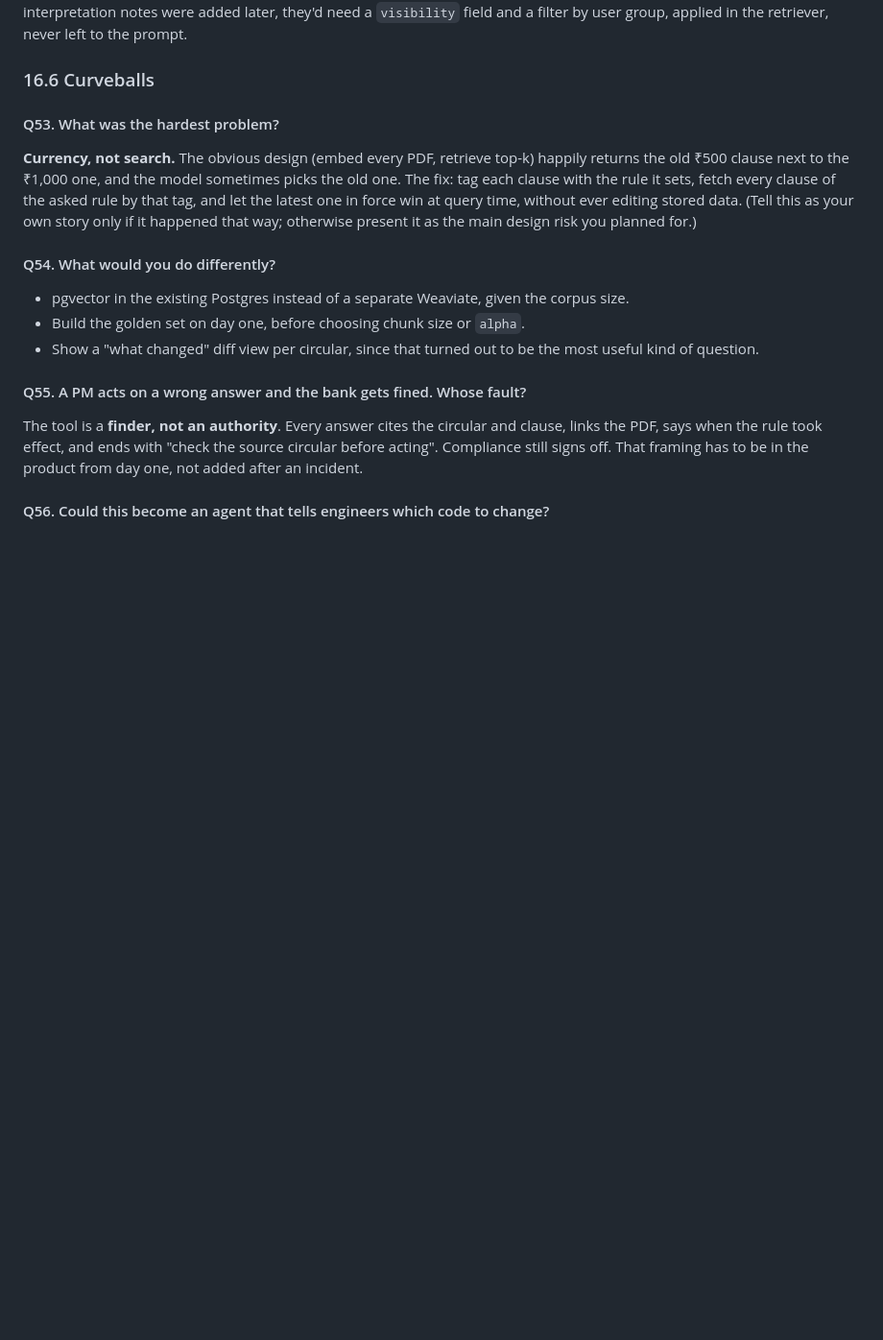
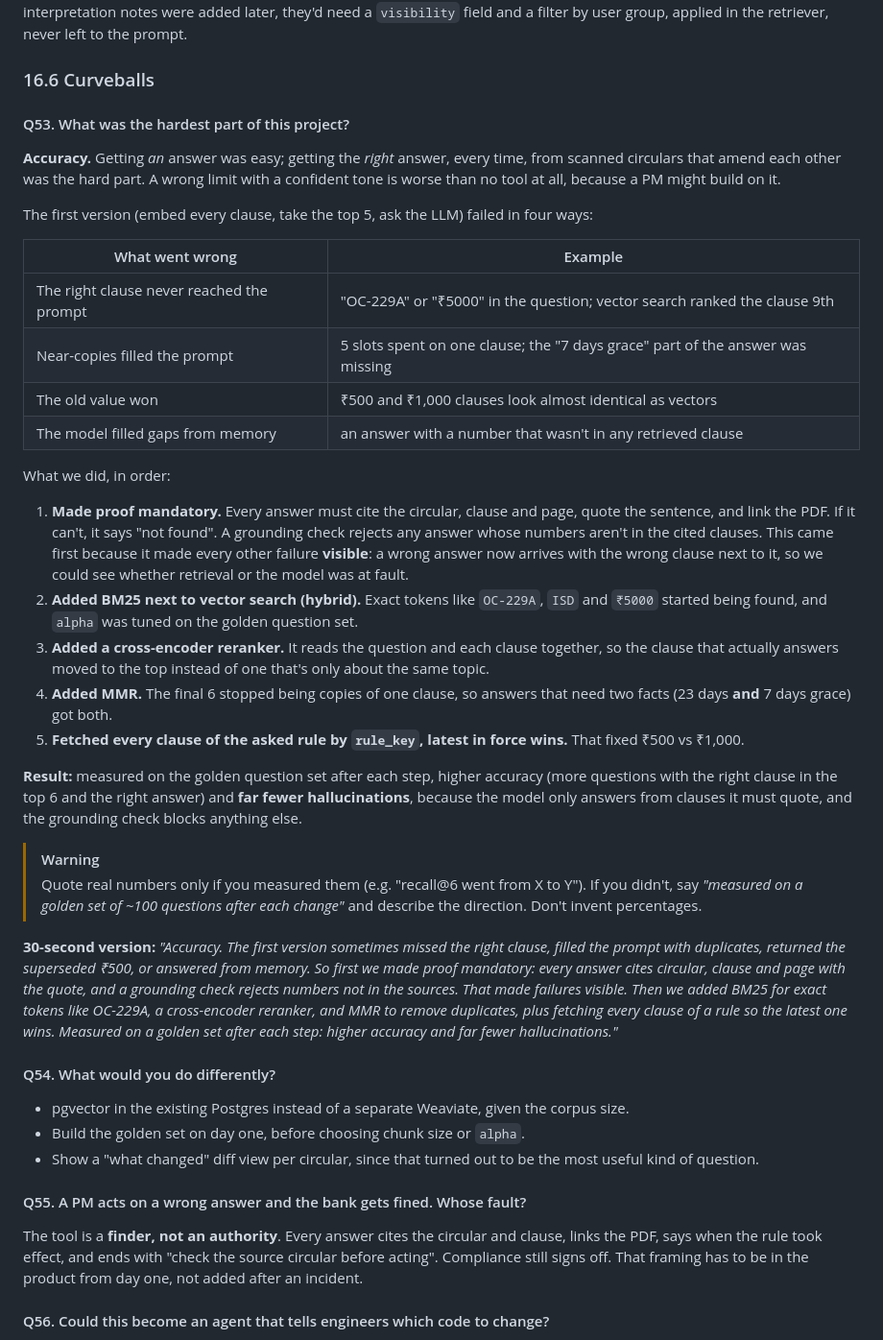
Before and after one commit to Abhinav-Developer-23/High-Level-System-Design, a Markdown page: npci-circular-langgraph-ai/NpciCircularRAG.md, the part around the change. Shown at 96% size. Drawn GitHub-style; blank space fills up the shorter version.

Commit message:
NPCI notes: hardest part = accuracy (proof first, then BM25, reranking, MMR)
Co-Authored-By: Claude Opus 5.5 <noreply@anthropic.com>

```diff
--- a/npci-circular-langgraph-ai/NpciCircularRAG.md
+++ b/npci-circular-langgraph-ai/NpciCircularRAG.md
@@ -1256,9 +1256,33 @@ The circulars are public, so the corpus needs no per-document access control. Th
 
 ### 16.6 Curveballs
 
-#### Q53. What was the hardest problem?
+#### Q53. What was the hardest part of this project?
 
-**Currency, not search.** The obvious design (embed every PDF, retrieve top-k) happily returns the old ₹500 clause next to the ₹1,000 one, and the model sometimes picks the old one. The fix: tag each clause with the rule it sets, fetch every clause of the asked rule by that tag, and let the latest one in force win at query time, without ever editing stored data. (Tell this as your own story only if it happened that way; otherwise present it as the main design risk you planned for.)
+**Accuracy.** Getting *an* answer was easy; getting the *right* answer, every time, from scanned circulars that amend each other was the hard part. A wrong limit with a confident tone is worse than no tool at all, because a PM might build on it.
+
+The first version (embed every clause, take the top 5, ask the LLM) failed in four ways:
+
+| What went wrong | Example |
+|---|---|
+| The right clause never reached the prompt | "OC-229A" or "₹5000" in the question; vector search ranked the clause 9th |
+| Near-copies filled the prompt | 5 slots spent on one clause; the "7 days grace" part of the answer was missing |
+| The old value won | ₹500 and ₹1,000 clauses look almost identical as vectors |
+| The model filled gaps from memory | an answer with a number that wasn't in any retrieved clause |
+
+What we did, in order:
+
+1. **Made proof mandatory.** Every answer must cite the circular, clause and page, quote the sentence, and link the PDF. If it can't, it says "not found". A grounding check rejects any answer whose numbers aren't in the cited clauses. This came first because it made every other failure **visible**: a wrong answer now arrives with the wrong clause next to it, so we could see whether retrieval or the model was at fault.
+2. **Added BM25 next to vector search (hybrid).** Exact tokens like `OC-229A`, `ISD` and `₹5000` started being found, and `alpha` was tuned on the golden question set.
+3. **Added a cross-encoder reranker.** It reads the question and each clause together, so the clause that actually answers moved to the top instead of one that's only about the same topic.
+4. **Added MMR.** The final 6 stopped being copies of one clause, so answers that need two facts (23 days **and** 7 days grace) got both.
+5. **Fetched every clause of the asked rule by `rule_key`, latest in force wins.** That fixed ₹500 vs ₹1,000.
+
+**Result:** measured on the golden question set after each step, higher accuracy (more questions with the right clause in the top 6 and the right answer) and **far fewer hallucinations**, because the model only answers from clauses it must quote, and the grounding check blocks anything else.
+
+> [!WARNING]
+> Quote real numbers only if you measured them (e.g. "recall@6 went from X to Y"). If you didn't, say *"measured on a golden set of ~100 questions after each change"* and describe the direction. Don't invent percentages.
+
+**30-second version:** *"Accuracy. The first version sometimes missed the right clause, filled the prompt with duplicates, returned the superseded ₹500, or answered from memory. So first we made proof mandatory: every answer cites circular, clause and page with the quote, and a grounding check rejects numbers not in the sources. That made failures visible. Then we added BM25 for exact tokens like OC-229A, a cross-encoder reranker, and MMR to remove duplicates, plus fetching every clause of a rule so the latest one wins. Measured on a golden set after each step: higher accuracy and far fewer hallucinations."*
 
 #### Q54. What would you do differently?
 
```
